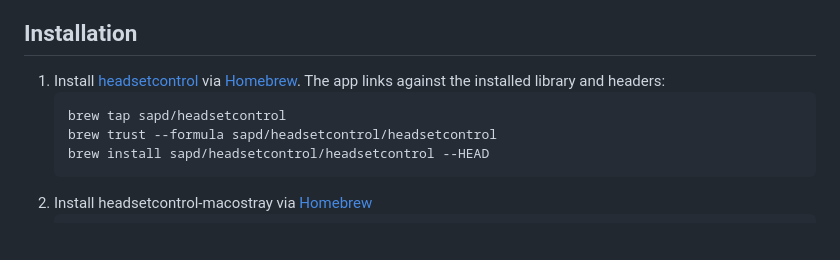
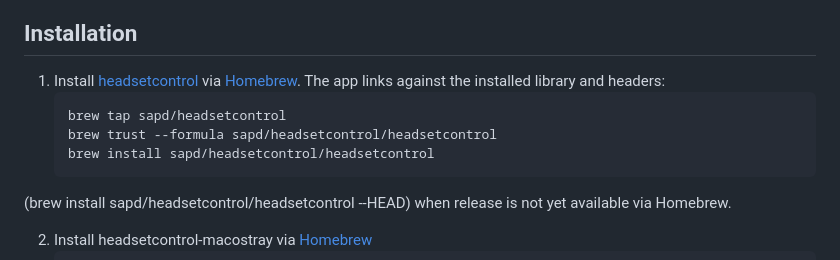
Before and after one commit to ChrisLauinger77/HeadsetControl-MacOSTray, a Markdown page: README.md, the part around one of its changes. Drawn GitHub-style; blank space fills up the shorter version.

Commit message:
docs: clarify Homebrew installation instructions

````diff
--- a/README.md
+++ b/README.md
@@ -17,11 +17,14 @@ HeadsetControl-MacOSTray is a macOS background application that uses the [headse
 ## Installation
 
 1. Install [headsetcontrol](https://github.com/Sapd/HeadsetControl) via [Homebrew](https://brew.sh/). The app links against the installed library and headers:
-   ```
+   ```sh
    brew tap sapd/headsetcontrol
    brew trust --formula sapd/headsetcontrol/headsetcontrol
-   brew install sapd/headsetcontrol/headsetcontrol --HEAD
+   brew install sapd/headsetcontrol/headsetcontrol
    ```
+
+(brew install sapd/headsetcontrol/headsetcontrol --HEAD) when release is not yet available via Homebrew.
+
 2. Install headsetcontrol-macostray via [Homebrew](https://brew.sh/)
    ```sh
    brew tap ChrisLauinger77/cask
````
Also changed, not shown: other parts of README.md (+4 -4 lines).
